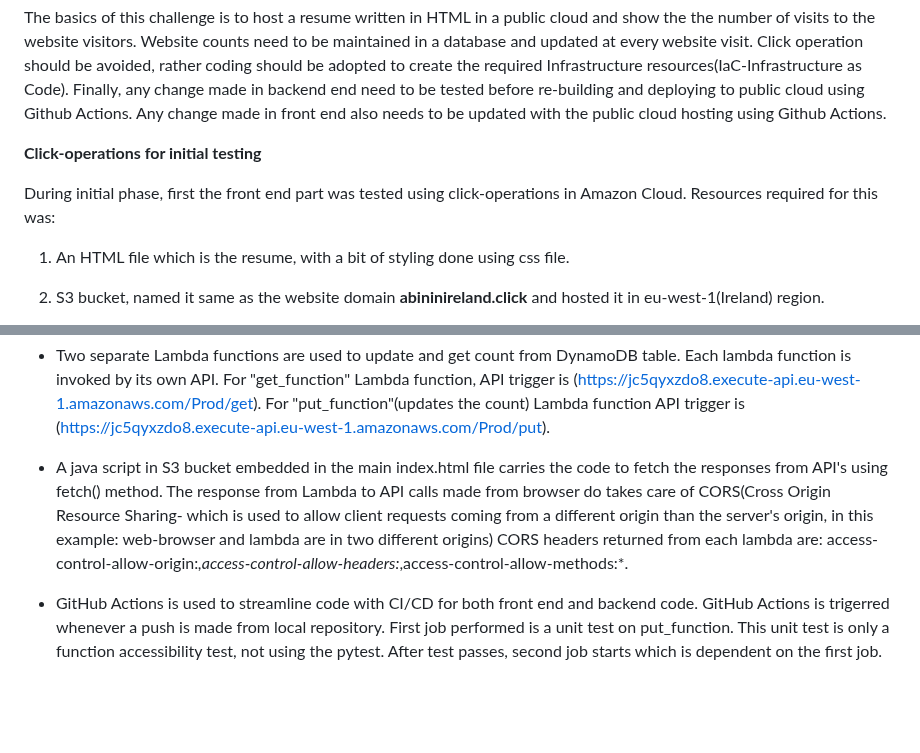
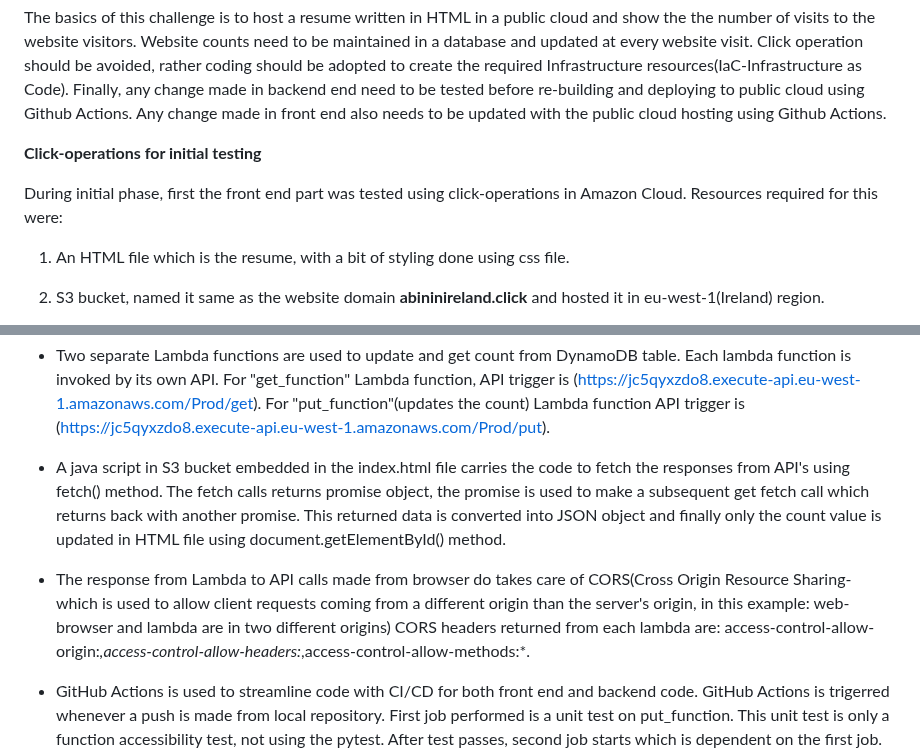
Before and after one commit to abinjacob10/cloud-resume1, a Markdown page: README.md, 2 parts joined by grey strips. GitHub-like rendering; blank space fills up the shorter version.

```diff
--- a/README.md
+++ b/README.md
@@ -9,7 +9,7 @@ The basics of this challenge is to host a resume written in HTML in a public clo
 **Click-operations for initial testing**
 
 During initial phase, first the front end part was tested using click-operations in Amazon Cloud.
-Resources required for this was:
+Resources required for this were:
 
 1. An HTML file which is the resume, with a bit of styling done using css file.
 
@@ -43,7 +43,8 @@ After the front end was successfully tested. i.e. when abininireland.click was t
 
 - Two separate Lambda functions are used to update and get count from DynamoDB table. Each lambda function is invoked by its own API. For "get_function" Lambda function, API trigger is (https://jc5qyxzdo8.execute-api.eu-west-1.amazonaws.com/Prod/get). For "put_function"(updates the count) Lambda function API trigger is (https://jc5qyxzdo8.execute-api.eu-west-1.amazonaws.com/Prod/put).
 
-- A java script in S3 bucket embedded in the main index.html file carries the code to fetch the responses from API's using fetch() method.
-The response from Lambda to API calls made from browser do takes care of CORS(Cross Origin Resource Sharing- which is used to allow client requests coming from a different origin than the server's origin, in this example: web-browser and lambda are in two different origins) CORS headers returned from each lambda are: access-control-allow-origin:*,access-control-allow-headers:*,access-control-allow-methods:*.
+- A java script in S3 bucket embedded in the index.html file carries the code to fetch the responses from API's using fetch() method. The fetch calls returns promise object, the promise is used to make a subsequent get fetch call which returns back with another promise. This returned data is converted into JSON object and finally only the count value is updated in HTML file using document.getElementById() method.
+
+- The response from Lambda to API calls made from browser do takes care of CORS(Cross Origin Resource Sharing- which is used to allow client requests coming from a different origin than the server's origin, in this example: web-browser and lambda are in two different origins) CORS headers returned from each lambda are: access-control-allow-origin:*,access-control-allow-headers:*,access-control-allow-methods:*.
 
 - GitHub Actions is used to streamline code with CI/CD for both front end and backend code. GitHub Actions is trigerred whenever a push is made from local repository. First job performed is a unit test on put_function. This unit test is only a function accessibility test, not using the pytest. After test passes, second job starts which is dependent on the first job. Second job builds the SAM template configured code which includes all of our resources mentioned so far and deploys it to AWS. If there is any commited change, same becomes visible in AWS Cloud Formation. Finally the last job in GitHub Actions is again a sequence of second job and is dependent on second job. Final job is to sync the contents of  local directory in which resume file(index.html), styling(css1.css) and the java script(api.js) is compared with AWS S3 bucket. Any file not present in local repository is deleted from S3 bucket.
```
